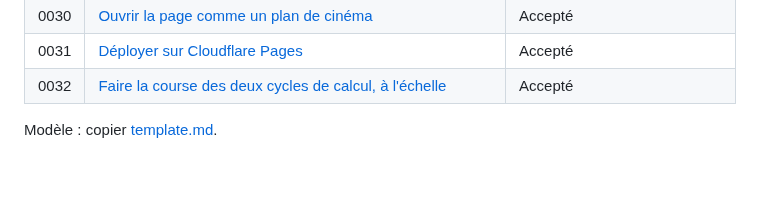
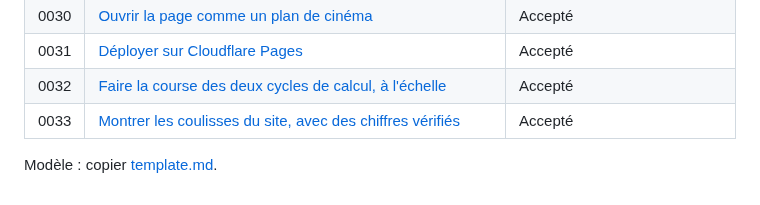
Before and after one commit to William-Stoops/Portfolio, a Markdown page: docs/adr/README.md, the part around the change. Rendered like a GitHub page.

Commit message:
docs(adr): record why the site shows its making, with figures checked against its config

```diff
--- a/docs/adr/README.md
+++ b/docs/adr/README.md
@@ -38,5 +38,6 @@ fois accepté** : on ne le réécrit pas, on le remplace par un nouvel ADR qui l
 | 0030 | [Ouvrir la page comme un plan de cinéma](0030-cinematic-opening.md)                                              | Accepté                           |
 | 0031 | [Déployer sur Cloudflare Pages](0031-deploy-on-cloudflare-pages.md)                                              | Accepté                           |
 | 0032 | [Faire la course des deux cycles de calcul, à l'échelle](0032-cycle-race-to-scale.md)                            | Accepté                           |
+| 0033 | [Montrer les coulisses du site, avec des chiffres vérifiés](0033-behind-the-scenes-page.md)                      | Accepté                           |
 
 Modèle : copier [template.md](template.md).
```
Also changed, not shown: docs/adr/0033-behind-the-scenes-page.md (added, +47 -0 lines).
